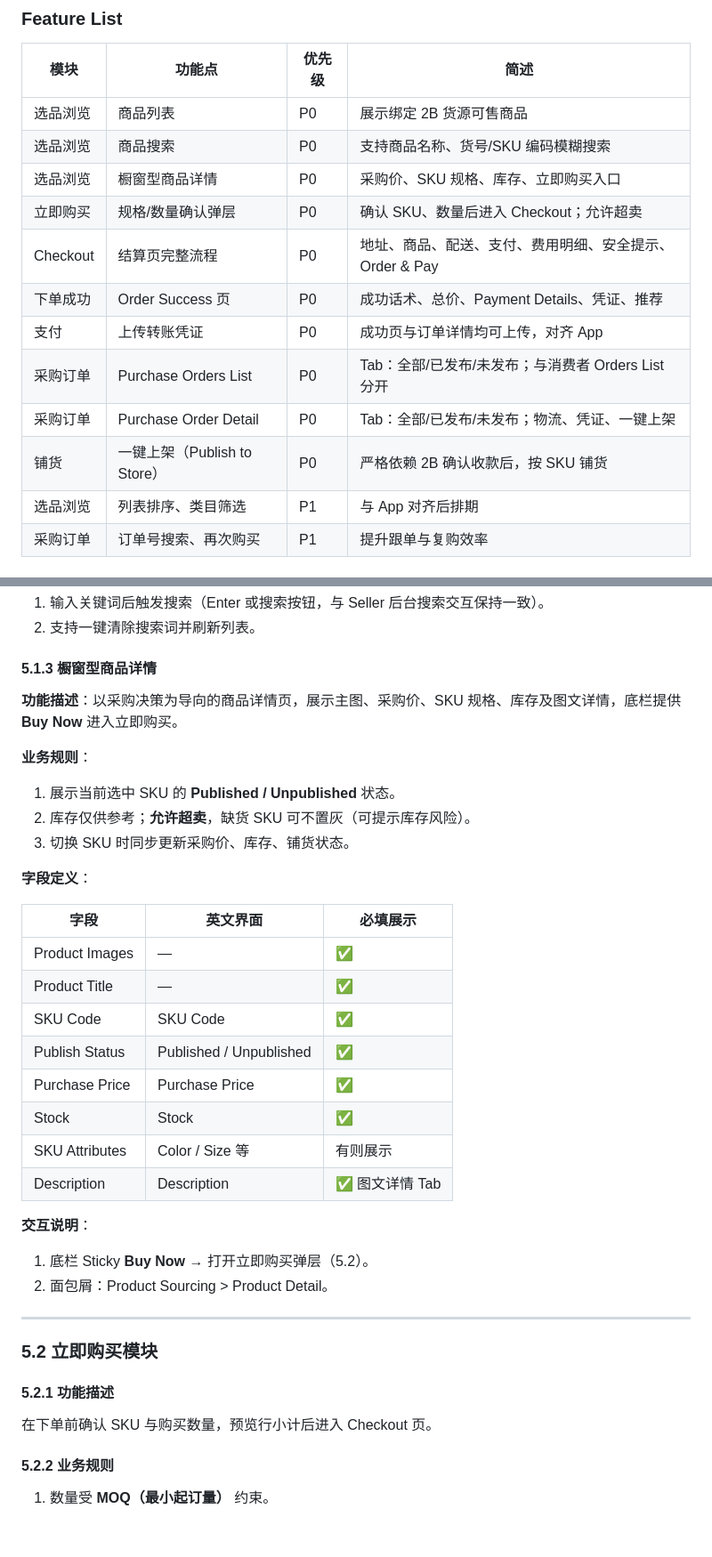
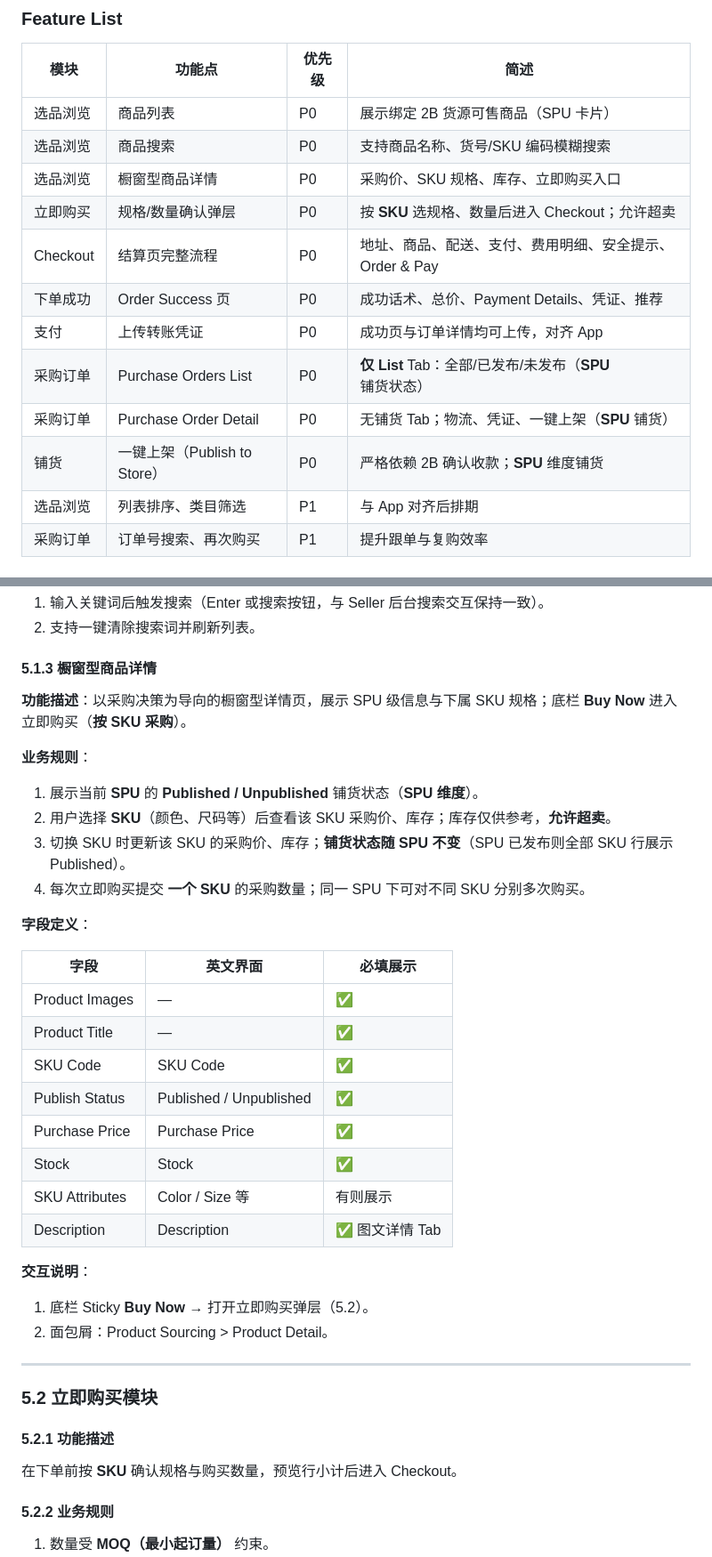
Before and after one commit to Nular/lxy-misc, a Markdown page: docs/seller-2c-product-sourcing-prd-v1.md, 2 parts joined by grey strips. Shown at 89% size. Rendered like a GitHub page; blank space fills up the shorter version.

```diff
--- a/docs/seller-2c-product-sourcing-prd-v1.md
+++ b/docs/seller-2c-product-sourcing-prd-v1.md
@@ -86,16 +91,16 @@ KickBazar 平台采用 **2B 货源 + 2C 零售** 模式：2B 商铺提供货源
 
 | 模块 | 功能点 | 优先级 | 简述 |
 |------|--------|--------|------|
-| 选品浏览 | 商品列表 | P0 | 展示绑定 2B 货源可售商品 |
+| 选品浏览 | 商品列表 | P0 | 展示绑定 2B 货源可售商品（SPU 卡片） |
 | 选品浏览 | 商品搜索 | P0 | 支持商品名称、货号/SKU 编码模糊搜索 |
 | 选品浏览 | 橱窗型商品详情 | P0 | 采购价、SKU 规格、库存、立即购买入口 |
-| 立即购买 | 规格/数量确认弹层 | P0 | 确认 SKU、数量后进入 Checkout；允许超卖 |
+| 立即购买 | 规格/数量确认弹层 | P0 | 按 **SKU** 选规格、数量后进入 Checkout；允许超卖 |
 | Checkout | 结算页完整流程 | P0 | 地址、商品、配送、支付、费用明细、安全提示、Order & Pay |
 | 下单成功 | Order Success 页 | P0 | 成功话术、总价、Payment Details、凭证、推荐 |
 | 支付 | 上传转账凭证 | P0 | 成功页与订单详情均可上传，对齐 App |
-| 采购订单 | Purchase Orders List | P0 | Tab：全部/已发布/未发布；与消费者 Orders List 分开 |
-| 采购订单 | Purchase Order Detail | P0 | Tab：全部/已发布/未发布；物流、凭证、一键上架 |
-| 铺货 | 一键上架（Publish to Store） | P0 | 严格依赖 2B 确认收款后，按 SKU 铺货 |
+| 采购订单 | Purchase Orders List | P0 | **仅 List** Tab：全部/已发布/未发布（**SPU** 铺货状态） |
+| 采购订单 | Purchase Order Detail | P0 | 无铺货 Tab；物流、凭证、一键上架（**SPU** 铺货） |
+| 铺货 | 一键上架（Publish to Store） | P0 | 严格依赖 2B 确认收款；**SPU** 维度铺货 |
 | 选品浏览 | 列表排序、类目筛选 | P1 | 与 App 对齐后排期 |
 | 采购订单 | 订单号搜索、再次购买 | P1 | 提升跟单与复购效率 |
 
@@ -216,13 +222,14 @@ KickBazar 平台采用 **2B 货源 + 2C 零售** 模式：2B 商铺提供货源
 
 #### 5.1.3 橱窗型商品详情
 
-**功能描述**：以采购决策为导向的商品详情页，展示主图、采购价、SKU 规格、库存及图文详情，底栏提供 **Buy Now** 进入立即购买。
+**功能描述**：以采购决策为导向的橱窗型详情页，展示 SPU 级信息与下属 SKU 规格；底栏 **Buy Now** 进入立即购买（**按 SKU 采购**）。
 
 **业务规则**：
 
-1. 展示当前选中 SKU 的 **Published / Unpublished** 状态。
-2. 库存仅供参考；**允许超卖**，缺货 SKU 可不置灰（可提示库存风险）。
-3. 切换 SKU 时同步更新采购价、库存、铺货状态。
+1. 展示当前 **SPU** 的 **Published / Unpublished** 铺货状态（**SPU 维度**）。
+2. 用户选择 **SKU**（颜色、尺码等）后查看该 SKU 采购价、库存；库存仅供参考，**允许超卖**。
+3. 切换 SKU 时更新该 SKU 的采购价、库存；**铺货状态随 SPU 不变**（SPU 已发布则全部 SKU 行展示 Published）。
+4. 每次立即购买提交 **一个 SKU** 的采购数量；同一 SPU 下可对不同 SKU 分别多次购买。
 
 **字段定义**：
 
@@ -231,9 +238,9 @@ KickBazar 平台采用 **2B 货源 + 2C 零售** 模式：2B 商铺提供货源
 | Product Images | — | ✅ |
 | Product Title | — | ✅ |
 | SKU Code | SKU Code | ✅ |
-| Publish Status | Published / Unpublished | ✅ |
-| Purchase Price | Purchase Price | ✅ |
-| Stock | Stock | ✅ |
+| Publish Status | Published / Unpublished | ✅ | **SPU 维度** |
+| Purchase Price | Purchase Price | ✅ | 当前选中 **SKU** 采购价 |
+| Stock | Stock | ✅ | 当前选中 **SKU** 库存 |
 | SKU Attributes | Color / Size 等 | 有则展示 |
 | Description | Description | ✅ 图文详情 Tab |
 
@@ -248,7 +255,7 @@ KickBazar 平台采用 **2B 货源 + 2C 零售** 模式：2B 商铺提供货源
 
 #### 5.2.1 功能描述
 
-在下单前确认 SKU 与购买数量，预览行小计后进入 Checkout 页。
+在下单前按 **SKU** 确认规格与购买数量，预览行小计后进入 Checkout。
 
 #### 5.2.2 业务规则
 
```
Also changed, not shown: other parts of docs/seller-2c-product-sourcing-prd-v1.md (+52 -45 lines), docs/seller-2c-product-sourcing-brainstorming.md (+21 -17 lines).
